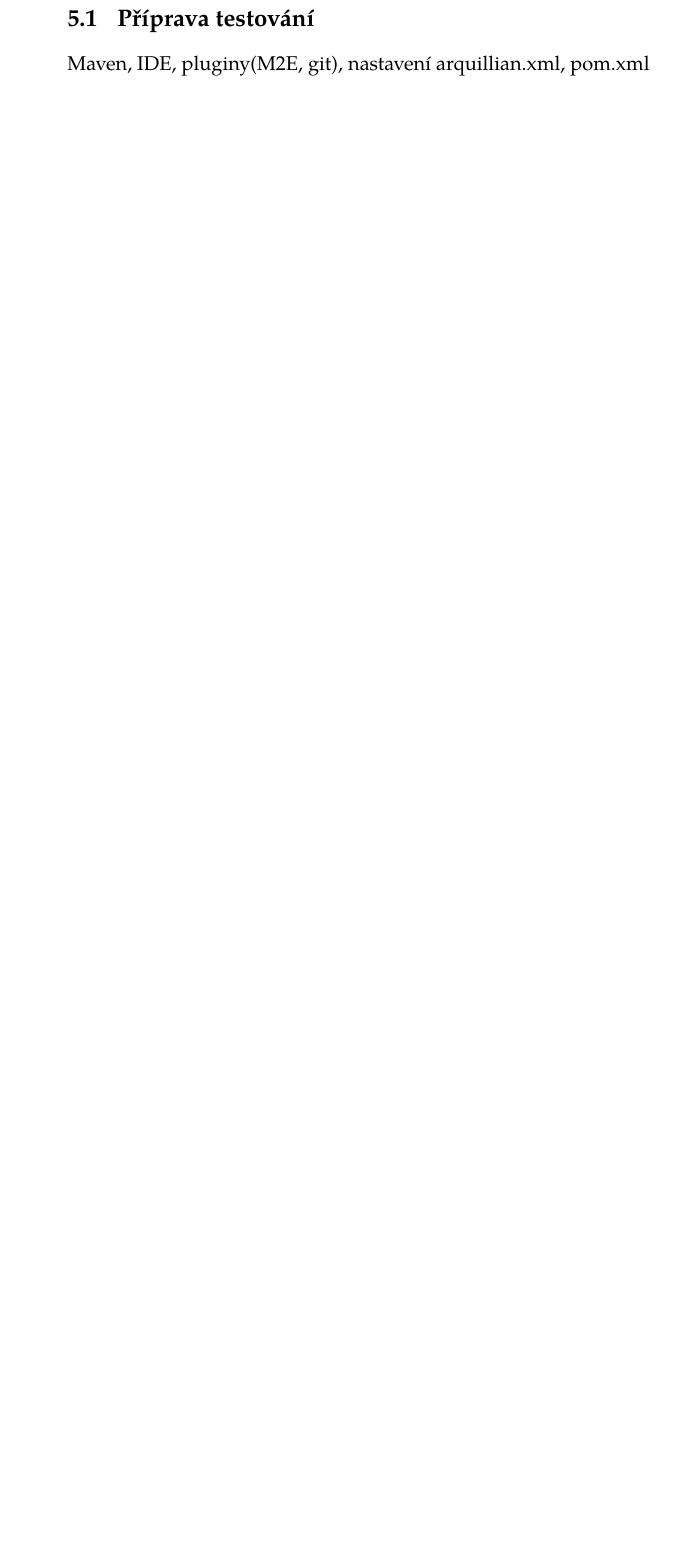
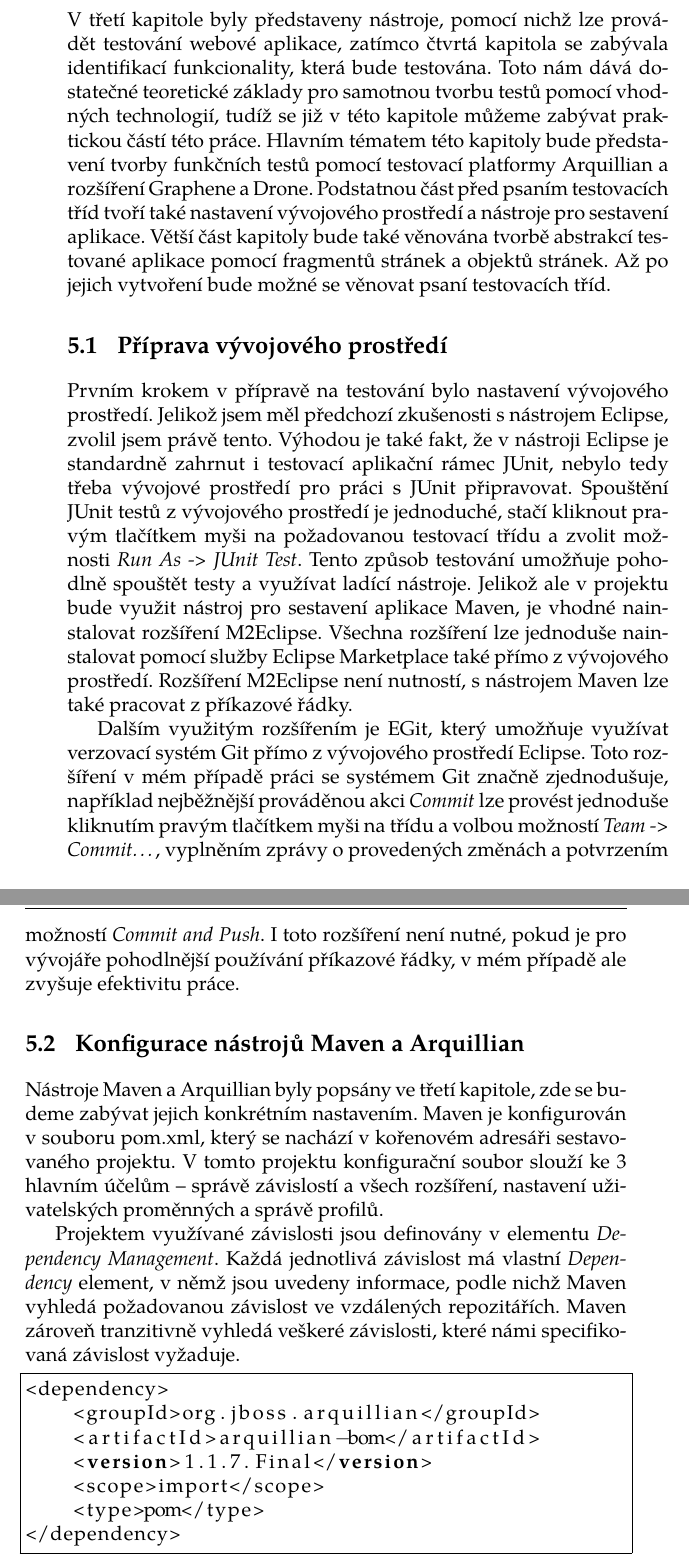
Before and after one commit to SykoraErik/BachelorThesis, a LaTeX thesis (fithesis3/PDFLATEX.TEX): part of page 39 of 46 before the commit and two parts of pages 41 and 42 of 51 after it, the two joined at a grey line, cut at the place of the change, the shorter picture padded with empty space. The pictures show the PDF file fithesis3/pdflatex.pdf that the author committed with the source.

Commit message:
Update Bachelor's thesis text

```diff
--- a/fithesis3/PDFLATEX.TEX
+++ b/fithesis3/PDFLATEX.TEX
@@ -271,6 +274,18 @@ Pomocí testovacích případů je na základě testovacích scénářů přesn
 \end{table}
 
 \chapter{Tvorba testů}
-Zopakovat a zdůvodnit volbu testovacích nástrojů, nastínit průběh kapitoly.
-\section{Příprava testování}
-Maven, IDE, pluginy(M2E, git), nastavení arquillian.xml, pom.xml
+V třetí kapitole byly představeny nástroje, pomocí nichž lze provádět testování webové aplikace, zatímco čtvrtá kapitola se zabývala identifikací funkcionality, která bude testována. Toto nám dává dostatečné teoretické základy pro samotnou tvorbu testů pomocí vhodných technologií, tudíž se již v této kapitole můžeme zabývat praktickou částí této práce. Hlavním tématem této kapitoly bude představení tvorby funkčních testů pomocí testovací platformy Arquillian a rozšíření Graphene a Drone. Podstatnou část před psaním testovacích tříd tvoří také nastavení vývojového prostředí a nástroje pro sestavení aplikace. Větší část kapitoly bude také věnována tvorbě abstrakcí testované aplikace pomocí fragmentů stránek a objektů stránek. Až po jejich vytvoření bude možné se věnovat psaní testovacích tříd.
+
+\section{Příprava vývojového prostředí}
+Prvním krokem v přípravě na testování bylo nastavení vývojového prostředí. Jelikož jsem měl předchozí zkušenosti s nástrojem Eclipse, zvolil jsem právě tento. Výhodou je také fakt, že v nástroji Eclipse je standardně zahrnut i testovací aplikační rámec JUnit, nebylo tedy třeba vývojové prostředí  pro práci s JUnit připravovat. Spouštění JUnit testů z vývojového prostředí je jednoduché, stačí kliknout pravým tlačítkem myši na požadovanou testovací třídu a zvolit možnosti \emph{Run As -> JUnit Test}. Tento způsob testování umožňuje pohodlně spouštět testy a využívat ladící nástroje. Jelikož ale v projektu bude využit nástroj pro sestavení aplikace Maven, je vhodné nainstalovat rozšíření M2Eclipse. Všechna rozšíření lze jednoduše nainstalovat pomocí služby Eclipse Marketplace také přímo z vývojového prostředí. Rozšíření M2Eclipse není nutností, s nástrojem Maven lze také pracovat z příkazové řádky.
+
+Dalším využitým rozšířením je EGit, který umožňuje využívat verzovací systém Git přímo z vývojového prostředí Eclipse. Toto rozšíření v mém případě práci se systémem Git značně zjednodušuje, například nejběžnější prováděnou akci \emph{Commit} lze provést jednoduše kliknutím pravým tlačítkem myši na třídu a volbou možností \emph{Team -> Commit\ldots}, vyplněním zprávy o provedených změnách a potvrzením možností \emph{Commit and Push}. I toto rozšíření není nutné, pokud je pro vývojáře pohodlnější používání příkazové řádky, v mém případě ale zvyšuje efektivitu práce.
+
+\section{Konfigurace nástrojů Maven a Arquillian}
+Nástroje Maven a Arquillian byly popsány ve třetí kapitole, zde se budeme zabývat jejich konkrétním nastavením. Maven je konfigurován v souboru pom.xml, který se nachází v kořenovém adresáři sestavovaného projektu. V tomto projektu konfigurační soubor slouží ke 3 hlavním účelům – správě závislostí a všech rozšíření, nastavení uživatelských proměnných a správě profilů.
+
+Projektem využívané závislosti jsou definovány v elementu \emph{Dependency Management}. Každá jednotlivá závislost má vlastní \emph{Dependency} element, v němž jsou uvedeny informace, podle nichž Maven vyhledá požadovanou závislost ve vzdálených repozitářích. Maven zároveň tranzitivně vyhledá veškeré závislosti, které námi specifikovaná závislost vyžaduje.
+
+\lstset{language=XML, caption={Ukázka zápisu závislosti - Arquillian}}
+\begin{lstlisting}
+<dependency>
@@ -277,7 +295,15 @@ Maven, IDE, pluginy(M2E, git), nastavení arquillian.xml, pom.xml
+	<scope>import</scope>
+	<type>pom</type>
+</dependency>
+\end{lstlisting}
+Maven, nastavení arquillian.xml, pom.xml
+
 \section{Abstrakce testovaných stránek}
+
 Page fragmenty a page objekty, jejich identifikace a tvorba(ukázka kódu), výhody
 
 Jelikož budou v testech využity abstrakce webových stránek, je nutné také identifikovat dílčí fragmenty stránky, které by mohly seskupovat určitou funkcionalitu.
+
 \subsection{Fragmenty stránek}
 \subsection{Objekty stránek}
 
```
Also changed, not shown: fithesis3/pdflatex.pdf, fithesis3/PDFLATEX.TEX (14 more changed lines), 6 other files.
